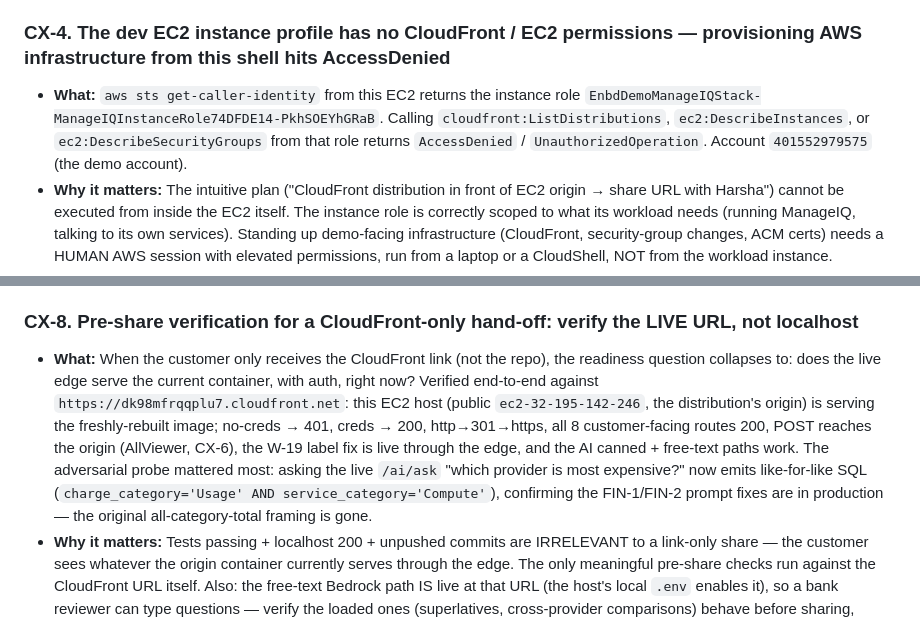
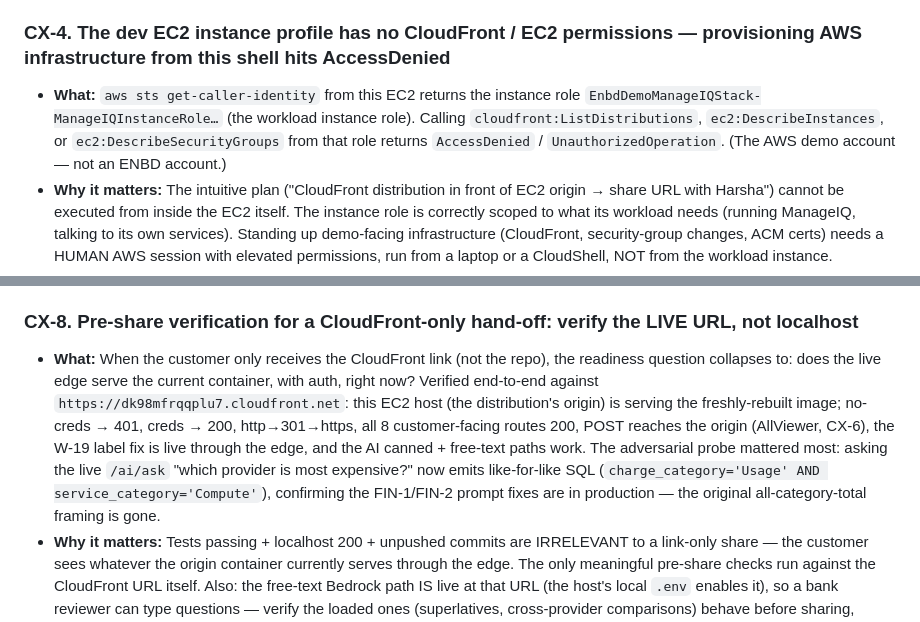
Before and after one commit to koushal2018/focus-manageiq-bridge, a Markdown page: GOTCHAS.md, 2 parts joined by grey strips. GitHub-like rendering.

Commit message:
docs(gotchas): redact demo account ID, origin IP, and role suffix ahead of customer share

```diff
--- a/GOTCHAS.md
+++ b/GOTCHAS.md
@@ -204,7 +204,7 @@ Running log of every non-obvious thing hit while building this PoC. Framed for t
 - **EBA action:** Keep EKS + RDS as the **production target after the sprint**, documented in EBA-BACKLOG.md — not the PoC deployment. For the PoC, ship `docker compose up`. When ENBD productionizes: the web service becomes a Deployment behind an ALB ingress; `db/loader.py` already honors `FOCUS_PG_*` env vars so RDS is a connection-string swap (D-1's exit ramp); ManageIQ stays wherever it lives today (likely on-prem, given the OOM profile in LM-1).
 
 ### CX-4. The dev EC2 instance profile has no CloudFront / EC2 permissions — provisioning AWS infrastructure from this shell hits AccessDenied
-- **What:** `aws sts get-caller-identity` from this EC2 returns the instance role `EnbdDemoManageIQStack-ManageIQInstanceRole74DFDE14-PkhSOEYhGRaB`. Calling `cloudfront:ListDistributions`, `ec2:DescribeInstances`, or `ec2:DescribeSecurityGroups` from that role returns `AccessDenied` / `UnauthorizedOperation`. Account `401552979575` (the demo account).
+- **What:** `aws sts get-caller-identity` from this EC2 returns the instance role `EnbdDemoManageIQStack-ManageIQInstanceRole…` (the workload instance role). Calling `cloudfront:ListDistributions`, `ec2:DescribeInstances`, or `ec2:DescribeSecurityGroups` from that role returns `AccessDenied` / `UnauthorizedOperation`. (The AWS demo account — not an ENBD account.)
 - **Why it matters:** The intuitive plan ("CloudFront distribution in front of EC2 origin → share URL with Harsha") cannot be executed from inside the EC2 itself. The instance role is correctly scoped to what its workload needs (running ManageIQ, talking to its own services). Standing up demo-facing infrastructure (CloudFront, security-group changes, ACM certs) needs a HUMAN AWS session with elevated permissions, run from a laptop or a CloudShell, NOT from the workload instance.
 - **EBA action:**
   - Provision demo infrastructure from a session-credentialed CLI (laptop with `aws sso login`, or CloudShell in the same account with the user's role assumed). The EC2 just hosts the origin.
@@ -671,7 +671,7 @@ _(nothing yet)_
 - **EBA action:** Label every aggregate by exactly what it sums — cost base (cloud vs on-prem), charge categories included, and currency. Never let a headline imply a scope the figure doesn't match ("all providers" must mean only provider bills). When a tool serves finance, assume every number will be reconciled against source; a $0 arithmetic error with a wrong label is as damaging as a real miscalc. Screenshot-review customer-facing KPIs before a hand-off — route-200 and passing tests don't catch a misleading label (W-12 class).
 
 ### CX-8. Pre-share verification for a CloudFront-only hand-off: verify the LIVE URL, not localhost
-- **What:** When the customer only receives the CloudFront link (not the repo), the readiness question collapses to: does the live edge serve the current container, with auth, right now? Verified end-to-end against `https://dk98mfrqqplu7.cloudfront.net`: this EC2 host (public `ec2-32-195-142-246`, the distribution's origin) is serving the freshly-rebuilt image; no-creds → 401, creds → 200, http→301→https, all 8 customer-facing routes 200, POST reaches the origin (AllViewer, CX-6), the W-19 label fix is live through the edge, and the AI canned + free-text paths work. The adversarial probe mattered most: asking the live `/ai/ask` "which provider is most expensive?" now emits like-for-like SQL (`charge_category='Usage' AND service_category='Compute'`), confirming the FIN-1/FIN-2 prompt fixes are in production — the original all-category-total framing is gone.
+- **What:** When the customer only receives the CloudFront link (not the repo), the readiness question collapses to: does the live edge serve the current container, with auth, right now? Verified end-to-end against `https://dk98mfrqqplu7.cloudfront.net`: this EC2 host (the distribution's origin) is serving the freshly-rebuilt image; no-creds → 401, creds → 200, http→301→https, all 8 customer-facing routes 200, POST reaches the origin (AllViewer, CX-6), the W-19 label fix is live through the edge, and the AI canned + free-text paths work. The adversarial probe mattered most: asking the live `/ai/ask` "which provider is most expensive?" now emits like-for-like SQL (`charge_category='Usage' AND service_category='Compute'`), confirming the FIN-1/FIN-2 prompt fixes are in production — the original all-category-total framing is gone.
 - **Why it matters:** Tests passing + localhost 200 + unpushed commits are IRRELEVANT to a link-only share — the customer sees whatever the origin container currently serves through the edge. The only meaningful pre-share checks run against the CloudFront URL itself. Also: the free-text Bedrock path IS live at that URL (the host's local `.env` enables it), so a bank reviewer can type questions — verify the loaded ones (superlatives, cross-provider comparisons) behave before sharing, because free-text is the one surface where a confident-wrong answer can still occur (why SPEC §0 makes it opt-in). The deterministic answer + no-new-numbers narration guardrail hold, but probe the live edge, not just the unit tests.
 - **EBA action:** For a link-only demo, the pre-share checklist is: (1) confirm the origin instance is serving the intended build (rebuild + reseed if unsure); (2) `curl` the CloudFront URL for 401-without / 200-with creds, http→https, every linked route; (3) POST a canned AND a free-text AI question through the edge and read the SQL + numbers; (4) rotate/confirm the edge Basic-Auth credential. Mind CX-7: a heavy free-text query can exceed CloudFront's 30s origin timeout → 504 at the edge even though the origin finishes.
 
```
